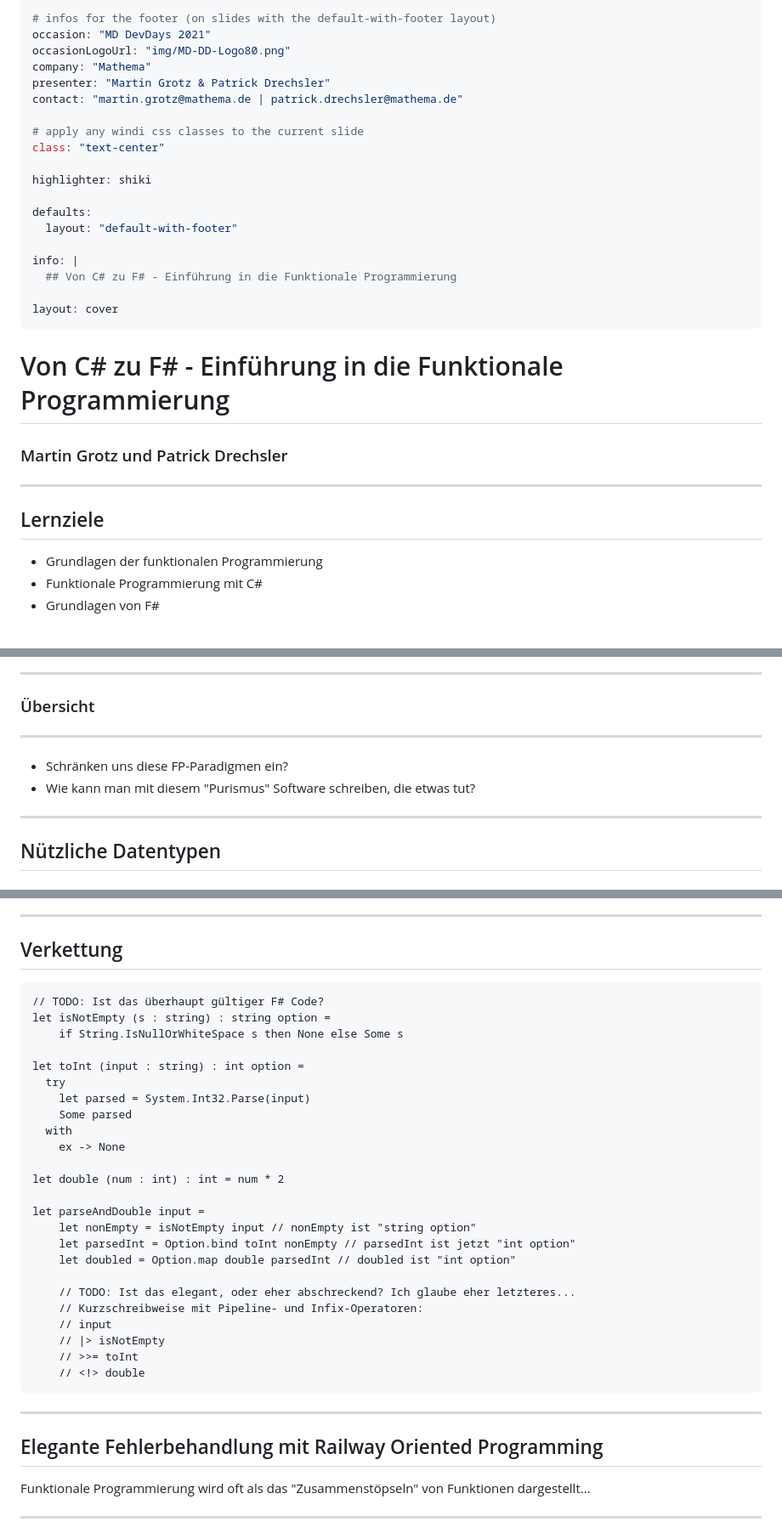
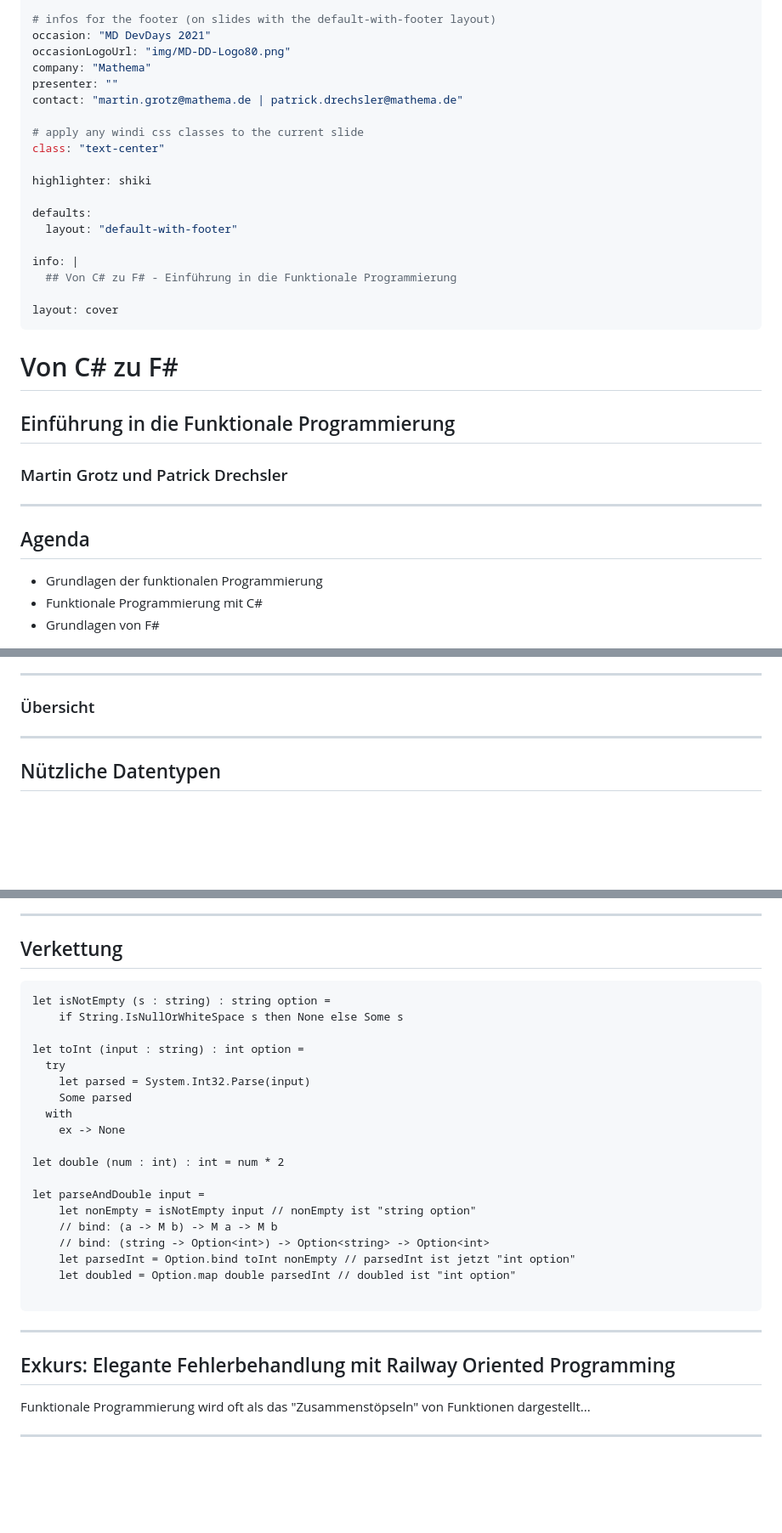
Before and after one commit to MATHEMA-GmbH/2021-09-magdeburger-devdays-fp-intro-csharp-fsharp, a Markdown page: slides.md, 3 parts joined by grey strips. Shown: that part at 85% size. Rendered like a GitHub page; blank space fills up the shorter version.

````diff
--- a/slides.md
+++ b/slides.md
@@ -6,7 +6,7 @@ theme: ./mathema-2021
 occasion: "MD DevDays 2021"
 occasionLogoUrl: "img/MD-DD-Logo80.png"
 company: "Mathema"
-presenter: "Martin Grotz & Patrick Drechsler"
+presenter: ""
 contact: "martin.grotz@mathema.de | patrick.drechsler@mathema.de"
 
 # apply any windi css classes to the current slide
@@ -23,13 +23,13 @@ info: |
 layout: cover
 ---
 
-# Von C# zu F# - Einführung in die Funktionale Programmierung
-
+# Von C# zu F#
+## Einführung in die Funktionale Programmierung
 ### Martin Grotz und Patrick Drechsler
 
 ---
 
-## Lernziele
+## Agenda
 
 - Grundlagen der funktionalen Programmierung
 - Funktionale Programmierung mit C#
@@ -207,17 +214,7 @@ var avgIncomeAdults =
 
 ### Übersicht
 
-<ImgWithCaption image="/content/images/fp-languages-overview.png" caption="Get Programming with F#, Isaac Abraham, Fig. 1" />
-
----
-
-<v-clicks>
-
-- Schränken uns diese FP-Paradigmen ein?
-- Wie kann man mit diesem "Purismus" Software schreiben, die etwas tut?
-
-
-</v-clicks>
+<ImgWithCaption height="21rem" image="/content/images/fp-languages-overview.png" caption="Get Programming with F#, Isaac Abraham, Fig. 1" />
 
 ---
 
@@ -869,7 +872,6 @@ let parseAndDouble input =
 
 ## Verkettung
 ```fsharp {all|16}
-// TODO: Ist das überhaupt gültiger F# Code?
 let isNotEmpty (s : string) : string option =
     if String.IsNullOrWhiteSpace s then None else Some s
 
@@ -884,15 +886,11 @@ let double (num : int) : int = num * 2
 
 let parseAndDouble input =
     let nonEmpty = isNotEmpty input // nonEmpty ist "string option"
+    // bind: (a -> M b) -> M a -> M b
+    // bind: (string -> Option<int>) -> Option<string> -> Option<int>
     let parsedInt = Option.bind toInt nonEmpty // parsedInt ist jetzt "int option"
     let doubled = Option.map double parsedInt // doubled ist "int option"
 
-    // TODO: Ist das elegant, oder eher abschreckend? Ich glaube eher letzteres...
-    // Kurzschreibweise mit Pipeline- und Infix-Operatoren:
-    // input
-    // |> isNotEmpty
-    // >>= toInt
-    // <!> double
 ```
 
 ---
@@ -903,7 +901,7 @@ RAILWAY
 ===========================================================================================================
 -->
 
-## Elegante Fehlerbehandlung mit Railway Oriented Programming
+## Exkurs: Elegante Fehlerbehandlung mit Railway Oriented Programming
 
 Funktionale Programmierung wird oft als das "Zusammenstöpseln" von Funktionen dargestellt...
 
````
Also changed, not shown: other parts of slides.md (+58 -31 lines), content/resources/Fabulous.png, content/resources/domain-modeling-made-functional-cover.png (added), content/resources/farmer.png (added), 4 other files.
